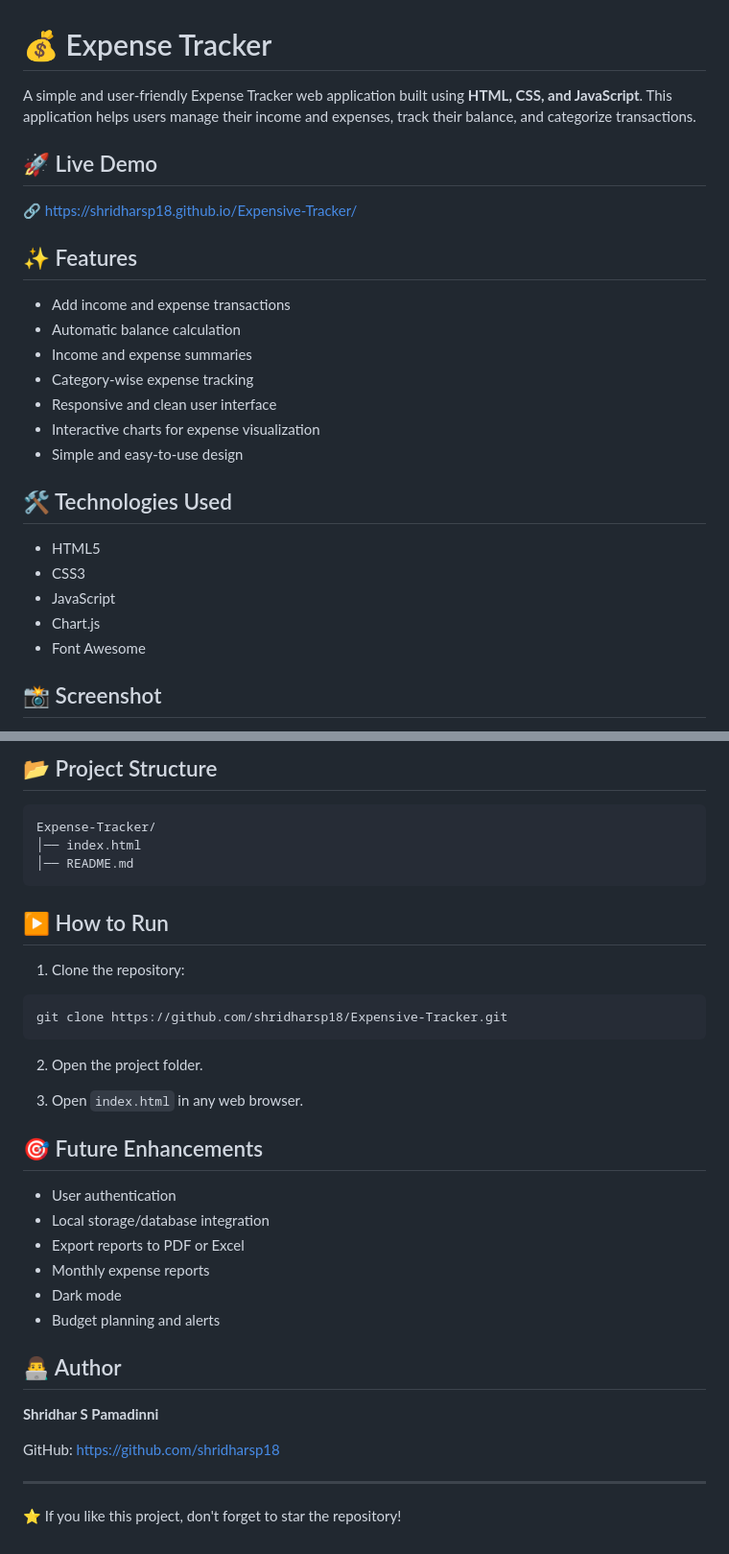
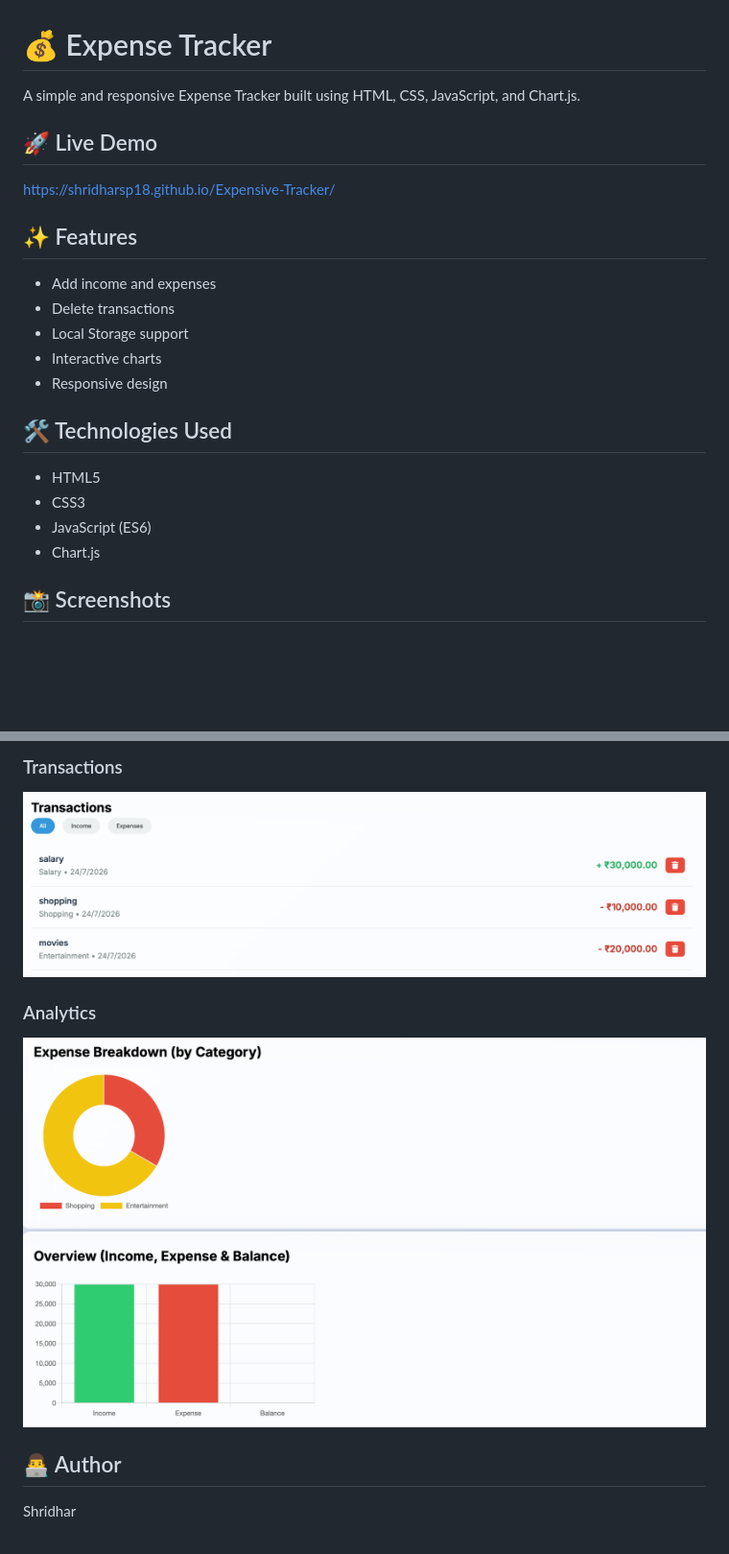
Before and after one commit to shridharsp18/Expensive-Tracker, a Markdown page: README.md, 2 parts joined by grey strips. Shown at 96% size. GitHub-like rendering; pictures changed too: screenshots/expense-tracker-home2.png (added), screenshots/expense-tracker-home3.png (added); blank space fills up the shorter version.

Commit message:
Update README with project screenshots

````diff
--- a/README.md
+++ b/README.md
@@ -1,28 +1,25 @@
 # 💰 Expense Tracker
 
-A simple and user-friendly Expense Tracker web application built using **HTML, CSS, and JavaScript**. This application helps users manage their income and expenses, track their balance, and categorize transactions.
+A simple and responsive Expense Tracker built using HTML, CSS, JavaScript, and Chart.js.
 
 ## 🚀 Live Demo
 
-🔗 https://shridharsp18.github.io/Expensive-Tracker/
+https://shridharsp18.github.io/Expensive-Tracker/
 
 ## ✨ Features
 
-- Add income and expense transactions
-- Automatic balance calculation
-- Income and expense summaries
-- Category-wise expense tracking
-- Responsive and clean user interface
-- Interactive charts for expense visualization
-- Simple and easy-to-use design
+- Add income and expenses
+- Delete transactions
+- Local Storage support
+- Interactive charts
+- Responsive design
 
-## 🛠️ Technologies Used
+## 🛠 Technologies Used
 
 - HTML5
 - CSS3
-- JavaScript
+- JavaScript (ES6)
 - Chart.js
-- Font Awesome
 
-## 📸 Screenshot
+## 📸 Screenshots
 
@@ -30,39 +28,10 @@ A simple and user-friendly Expense Tracker web application built using **HTML, C
 
-## 📂 Project Structure
+### Transactions
+![Transactions](screenshots/expense-tracker-home2.png)
 
-```
-Expense-Tracker/
-│── index.html
-│── README.md
-```
-
-## ▶️ How to Run
-
-1. Clone the repository:
-
-```bash
-git clone https://github.com/shridharsp18/Expensive-Tracker.git
-```
-
-2. Open the project folder.
-
-3. Open `index.html` in any web browser.
-
-## 🎯 Future Enhancements
-
-- User authentication
-- Local storage/database integration
-- Export reports to PDF or Excel
-- Monthly expense reports
-- Dark mode
-- Budget planning and alerts
+### Analytics
+![Analytics](screenshots/expense-tracker-home3.png)
 
 ## 👨‍💻 Author
 
-**Shridhar S Pamadinni**
-
-GitHub: https://github.com/shridharsp18
-
----
-
-⭐ If you like this project, don't forget to star the repository!
+Shridhar
````
Also changed, not shown: other parts of README.md (+2 -1 lines), 2 other files.
